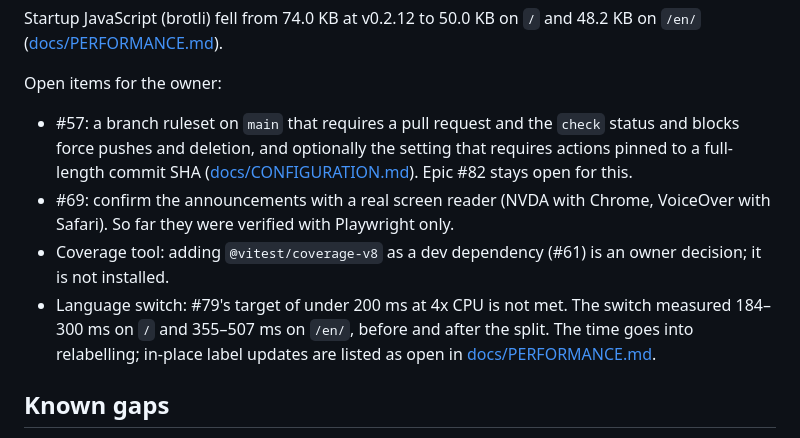
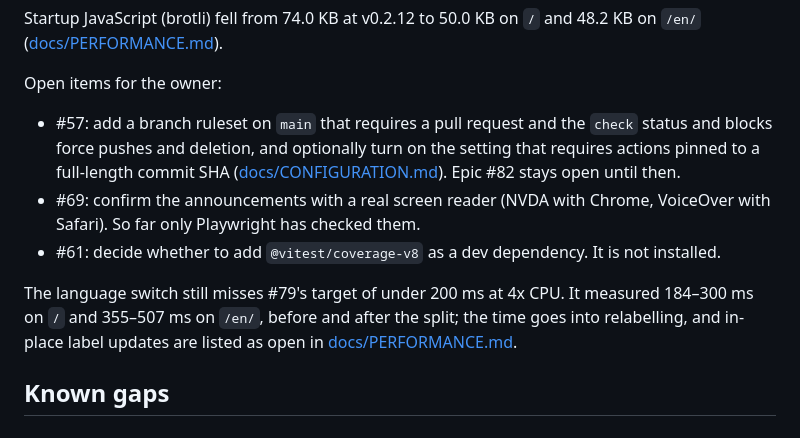
Before and after one commit to VinylStage/trex_vs_tiger_sim, a Markdown page: IMPLEMENTATION_AUDIT.md, the part around the change. Rendered like a GitHub page.

Commit message:
docs: unify audit owner list form and fix two Korean summary sentences
IMPLEMENTATION_AUDIT.md: the open items for the owner now share one form (issue number, then an imperative), and the #79 language-switch note moves out of the list into a sentence after it because it is not an owner action. docs/MODEL.md: drop the negative parallelism in the last Korean summary bullet. docs/DEPLOYMENT.md: the /r/ requests consume the Workers quota, not the reverse.

Co-Authored-By: Claude Opus 5.5 <noreply@anthropic.com>
Claude-Session: https://claude.ai/code/session_01Tty7UUVucvdB39hMCvCDkT

```diff
--- a/IMPLEMENTATION_AUDIT.md
+++ b/IMPLEMENTATION_AUDIT.md
@@ -108,10 +108,11 @@ Startup JavaScript (brotli) fell from 74.0 KB at v0.2.12 to 50.0 KB on `/` and 4
 
 Open items for the owner:
 
-- #57: a branch ruleset on `main` that requires a pull request and the `check` status and blocks force pushes and deletion, and optionally the setting that requires actions pinned to a full-length commit SHA ([docs/CONFIGURATION.md](docs/CONFIGURATION.md)). Epic #82 stays open for this.
-- #69: confirm the announcements with a real screen reader (NVDA with Chrome, VoiceOver with Safari). So far they were verified with Playwright only.
-- Coverage tool: adding `@vitest/coverage-v8` as a dev dependency (#61) is an owner decision; it is not installed.
-- Language switch: #79's target of under 200 ms at 4x CPU is not met. The switch measured 184–300 ms on `/` and 355–507 ms on `/en/`, before and after the split. The time goes into relabelling; in-place label updates are listed as open in [docs/PERFORMANCE.md](docs/PERFORMANCE.md).
+- #57: add a branch ruleset on `main` that requires a pull request and the `check` status and blocks force pushes and deletion, and optionally turn on the setting that requires actions pinned to a full-length commit SHA ([docs/CONFIGURATION.md](docs/CONFIGURATION.md)). Epic #82 stays open until then.
+- #69: confirm the announcements with a real screen reader (NVDA with Chrome, VoiceOver with Safari). So far only Playwright has checked them.
+- #61: decide whether to add `@vitest/coverage-v8` as a dev dependency. It is not installed.
+
+The language switch still misses #79's target of under 200 ms at 4x CPU. It measured 184–300 ms on `/` and 355–507 ms on `/en/`, before and after the split; the time goes into relabelling, and in-place label updates are listed as open in [docs/PERFORMANCE.md](docs/PERFORMANCE.md).
 
 ## Known gaps
 
```
Also changed, not shown: docs/DEPLOYMENT.md (+1 -1 lines), docs/MODEL.md (+1 -1 lines).
